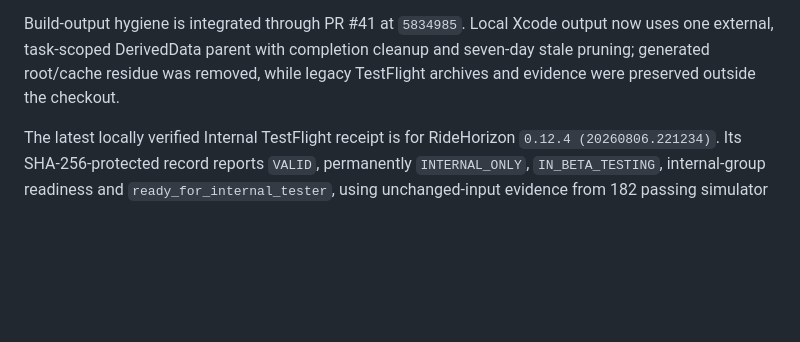
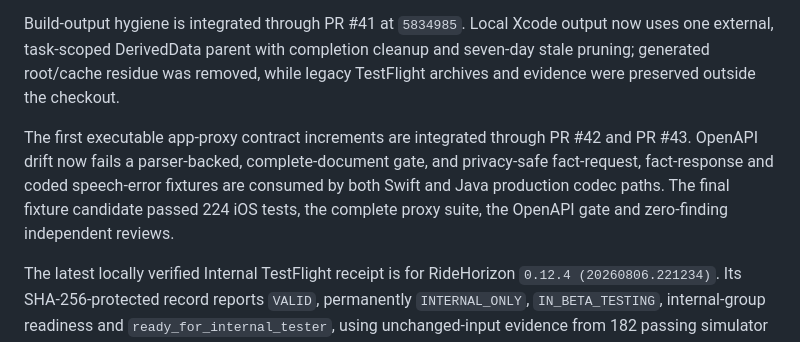
Before and after one commit to rjbarbour/MotoGuide, a Markdown page: PROJECT.md, the part around the change. Rendered like a GitHub page; blank space fills up the shorter version.

```diff
--- a/PROJECT.md
+++ b/PROJECT.md
@@ -11,6 +11,8 @@ The accepted decision recorded on 2026-08-18 establishes `m-1 — Core ride reli
 The High-priority architecture foundation and its workflow-boundary refinement are integrated through PR #39 at `243be88`. Production dependencies now enter through the composition root; `RideSessionController` owns ride and place-resolution sequencing; and `AnnouncementCoordinator` owns boundary-to-speech sequencing. The final branch passed 222 local simulator tests, 222 GitHub iOS tests, an unsigned Release build and zero-finding independent Standards and Specification reviews. Later Medium and Low architecture phases remain gated rather than automatically selected.
 
 Build-output hygiene is integrated through PR #41 at `5834985`. Local Xcode output now uses one external, task-scoped DerivedData parent with completion cleanup and seven-day stale pruning; generated root/cache residue was removed, while legacy TestFlight archives and evidence were preserved outside the checkout.
+
+The first executable app-proxy contract increments are integrated through PR #42 and PR #43. OpenAPI drift now fails a parser-backed, complete-document gate, and privacy-safe fact-request, fact-response and coded speech-error fixtures are consumed by both Swift and Java production codec paths. The final fixture candidate passed 224 iOS tests, the complete proxy suite, the OpenAPI gate and zero-finding independent reviews.
 
 The latest locally verified Internal TestFlight receipt is for RideHorizon `0.12.4 (20260806.221234)`. Its SHA-256-protected record reports `VALID`, permanently `INTERNAL_ONLY`, `IN_BETA_TESTING`, internal-group readiness and `ready_for_internal_tester`, using unchanged-input evidence from 182 passing simulator tests. The tester state does not prove which binary is installed on the phone. Exact Settings build confirmation and build-specific stationary/road evidence remain outstanding under the parked RH-002 item. The Settings build-identity feature is integrated; the RH-019.01 deployment tool remains preserved as parked WIP under an accepted temporary security exception. Do not treat the receipt as proof that current `main` can reproduce that historical binary.
 
```
Also changed, not shown: backlog/tasks/rh-013.15 - Add-shared-app-proxy-contract-fixtures.md (+13 -5 lines).
